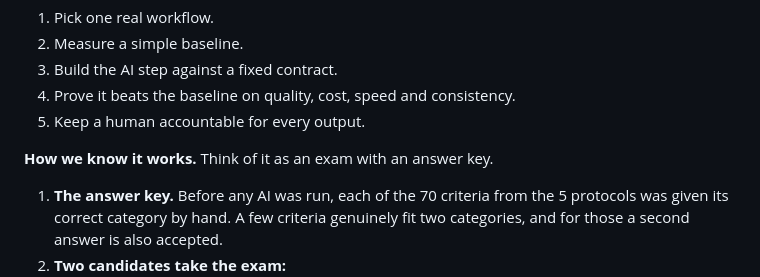
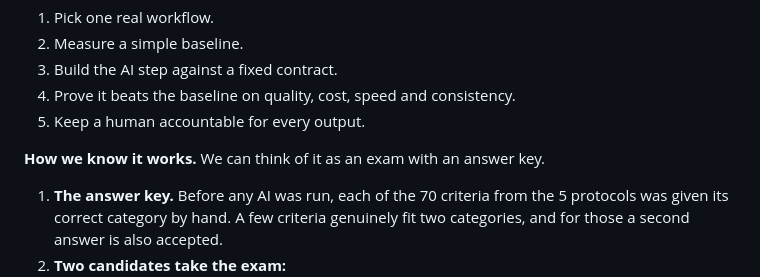
Before and after one commit to lorenzopolidori/protocol-eligibility-copilot, a Markdown page: README.md, the part around the change. Rendered like a GitHub page.

```diff
--- a/README.md
+++ b/README.md
@@ -74,7 +74,7 @@ is to show a repeatable way to bring agentic AI into a regulated workflow:
 4. Prove it beats the baseline on quality, cost, speed and consistency.
 5. Keep a human accountable for every output.
 
-**How we know it works.** Think of it as an exam with an answer key.
+**How we know it works.** We can think of it as an exam with an answer key.
 
 1. **The answer key.** Before any AI was run, each of the 70 criteria from the 5 protocols was
    given its correct category by hand. A few criteria genuinely fit two categories, and for
```
